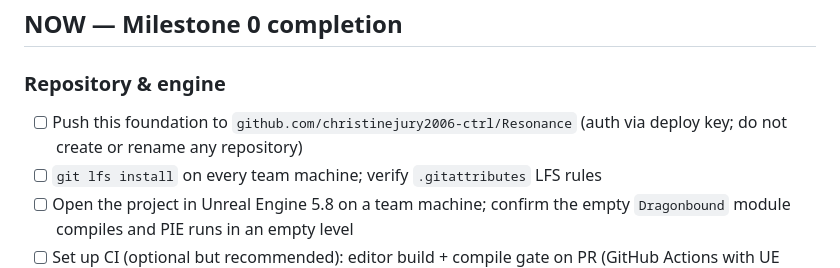
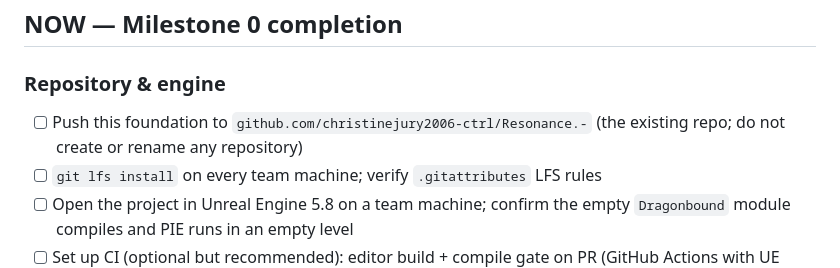
Before and after one commit to christinejury2006-ctrl/Resonance., a Markdown page: Docs/TODO.md, the part around the change. Drawn GitHub-style.

Commit message:
M0: Use the repository's actual URL (Resonance.-) in README and TODO

```diff
--- a/Docs/TODO.md
+++ b/Docs/TODO.md
@@ -16,7 +16,7 @@
 
 ### Repository & engine
 
-- [ ] Push this foundation to `github.com/christinejury2006-ctrl/Resonance` (auth via deploy key; do not create or rename any repository)
+- [ ] Push this foundation to `github.com/christinejury2006-ctrl/Resonance.-` (the existing repo; do not create or rename any repository)
 - [ ] `git lfs install` on every team machine; verify `.gitattributes` LFS rules
 - [ ] Open the project in Unreal Engine 5.8 on a team machine; confirm the
       empty `Dragonbound` module compiles and PIE runs in an empty level
```
Also changed, not shown: README.md (+2 -2 lines).
